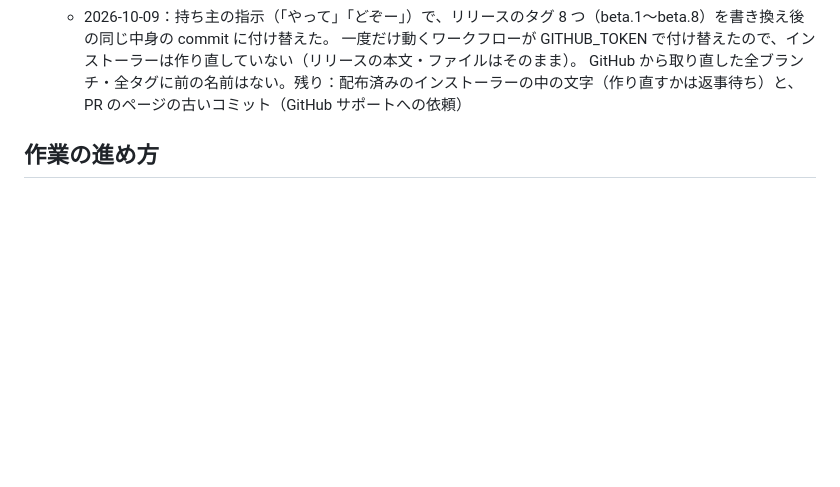
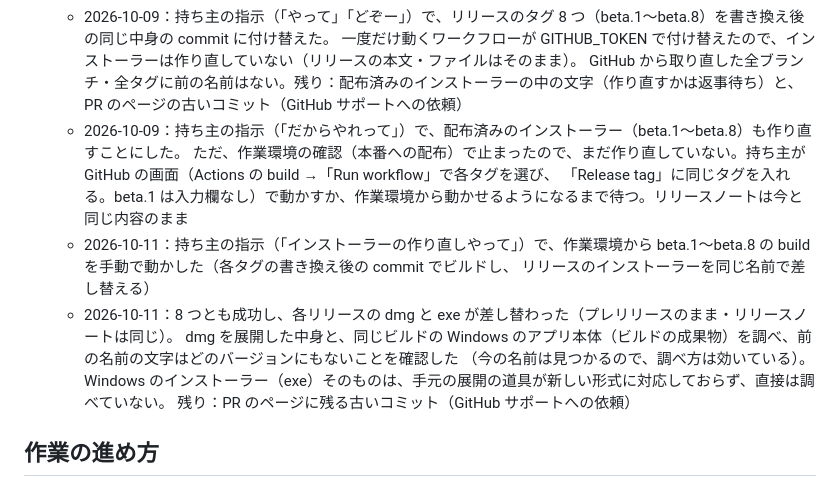
Before and after one commit to kajisho5/voicebooth, a Markdown page: docs/DECISIONS.md, the part around the change. Rendered like a GitHub page; blank space fills up the shorter version.

Commit message:
決めたことの記録：配布済みのインストーラーの作り直し (#98)
* 決めたことの記録：配布済みのインストーラーも作り直す（作業環境で止まり、まだ）

持ち主の「だからやれって」（2026-10-09）で、beta.1〜beta.8 のインストーラーも作り直すことにした。
作業環境の確認で止まったので、まだ作り直していないことと、持ち主が GitHub の画面から動かす手順を残す。

Co-Authored-By: Claude Opus 5.5 <noreply@anthropic.com>
Claude-Session: https://claude.ai/code/session_01FdsD4wE6vRpEUc6Ek7dUHG

* 決めたことの記録：インストーラーの作り直しを動かした（2026-10-11）

持ち主の「インストーラーの作り直しやって」で、beta.1〜beta.8 の build を作業環境から手動で動かしたことを残す。

Co-Authored-By: Claude Opus 5.5 <noreply@anthropic.com>
Claude-Session: https://claude.ai/code/session_01FdsD4wE6vRpEUc6Ek7dUHG

* 決めたことの記録：インストーラーの作り直しの結果

beta.1〜beta.8 の作り直しが 8 つとも成功し、リリースのファイルが差し替わったこと、
dmg の中身と Windows のアプリ本体に前の名前がないことを確認したことを残す。

Co-Authored-By: Claude Opus 5.5 <noreply@anthropic.com>
Claude-Session: https://claude.ai/code/session_01FdsD4wE6vRpEUc6Ek7dUHG

---------

Co-authored-by: Claude <noreply@anthropic.com>

```diff
--- a/docs/DECISIONS.md
+++ b/docs/DECISIONS.md
@@ -133,6 +133,15 @@
   - 2026-10-09：持ち主の指示（「やって」「どぞー」）で、リリースのタグ 8 つ（beta.1〜beta.8）を書き換え後の同じ中身の commit に付け替えた。
     一度だけ動くワークフローが GITHUB_TOKEN で付け替えたので、インストーラーは作り直していない（リリースの本文・ファイルはそのまま）。
     GitHub から取り直した全ブランチ・全タグに前の名前はない。残り：配布済みのインストーラーの中の文字（作り直すかは返事待ち）と、PR のページの古いコミット（GitHub サポートへの依頼）
+  - 2026-10-09：持ち主の指示（「だからやれって」）で、配布済みのインストーラー（beta.1〜beta.8）も作り直すことにした。
+    ただ、作業環境の確認（本番への配布）で止まったので、まだ作り直していない。持ち主が GitHub の画面（Actions の build →「Run workflow」で各タグを選び、
+    「Release tag」に同じタグを入れる。beta.1 は入力欄なし）で動かすか、作業環境から動かせるようになるまで待つ。リリースノートは今と同じ内容のまま
+  - 2026-10-11：持ち主の指示（「インストーラーの作り直しやって」）で、作業環境から beta.1〜beta.8 の build を手動で動かした（各タグの書き換え後の commit でビルドし、
+    リリースのインストーラーを同じ名前で差し替える）
+  - 2026-10-11：8 つとも成功し、各リリースの dmg と exe が差し替わった（プレリリースのまま・リリースノートは同じ）。
+    dmg を展開した中身と、同じビルドの Windows のアプリ本体（ビルドの成果物）を調べ、前の名前の文字はどのバージョンにもないことを確認した
+    （今の名前は見つかるので、調べ方は効いている）。Windows のインストーラー（exe）そのものは、手元の展開の道具が新しい形式に対応しておらず、直接は調べていない。
+    残り：PR のページに残る古いコミット（GitHub サポートへの依頼）
 
 ## 作業の進め方
 
```
